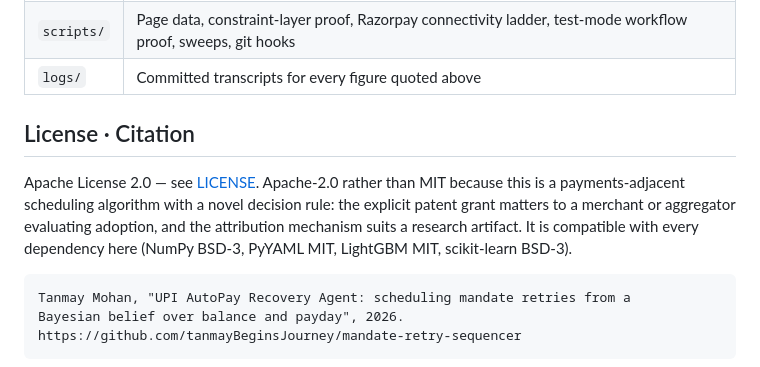
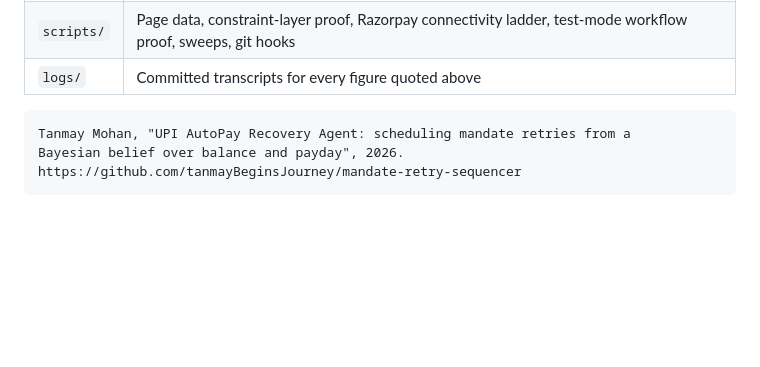
Before and after one commit to tanmayBeginsJourney/mandate-retry-sequencer, a Markdown page: README.md, the part around the change. GitHub-like rendering; blank space fills up the shorter version.

Commit message:
Remove License and Citation section from README
Removed the License and Citation section from README.md.

````diff
--- a/README.md
+++ b/README.md
@@ -486,15 +486,6 @@ value of pooling and the compute-bound sample size are stated in full in
 | `scripts/` | Page data, constraint-layer proof, Razorpay connectivity ladder, test-mode workflow proof, sweeps, git hooks |
 | `logs/` | Committed transcripts for every figure quoted above |
 
-## License · Citation
-
-Apache License 2.0 — see [LICENSE](LICENSE). Apache-2.0 rather than MIT because
-this is a payments-adjacent scheduling algorithm with a novel decision rule: the
-explicit patent grant matters to a merchant or aggregator evaluating adoption,
-and the attribution mechanism suits a research artifact. It is compatible with
-every dependency here (NumPy BSD-3, PyYAML MIT, LightGBM MIT, scikit-learn
-BSD-3).
-
 ```
 Tanmay Mohan, "UPI AutoPay Recovery Agent: scheduling mandate retries from a
 Bayesian belief over balance and payday", 2026.
````
